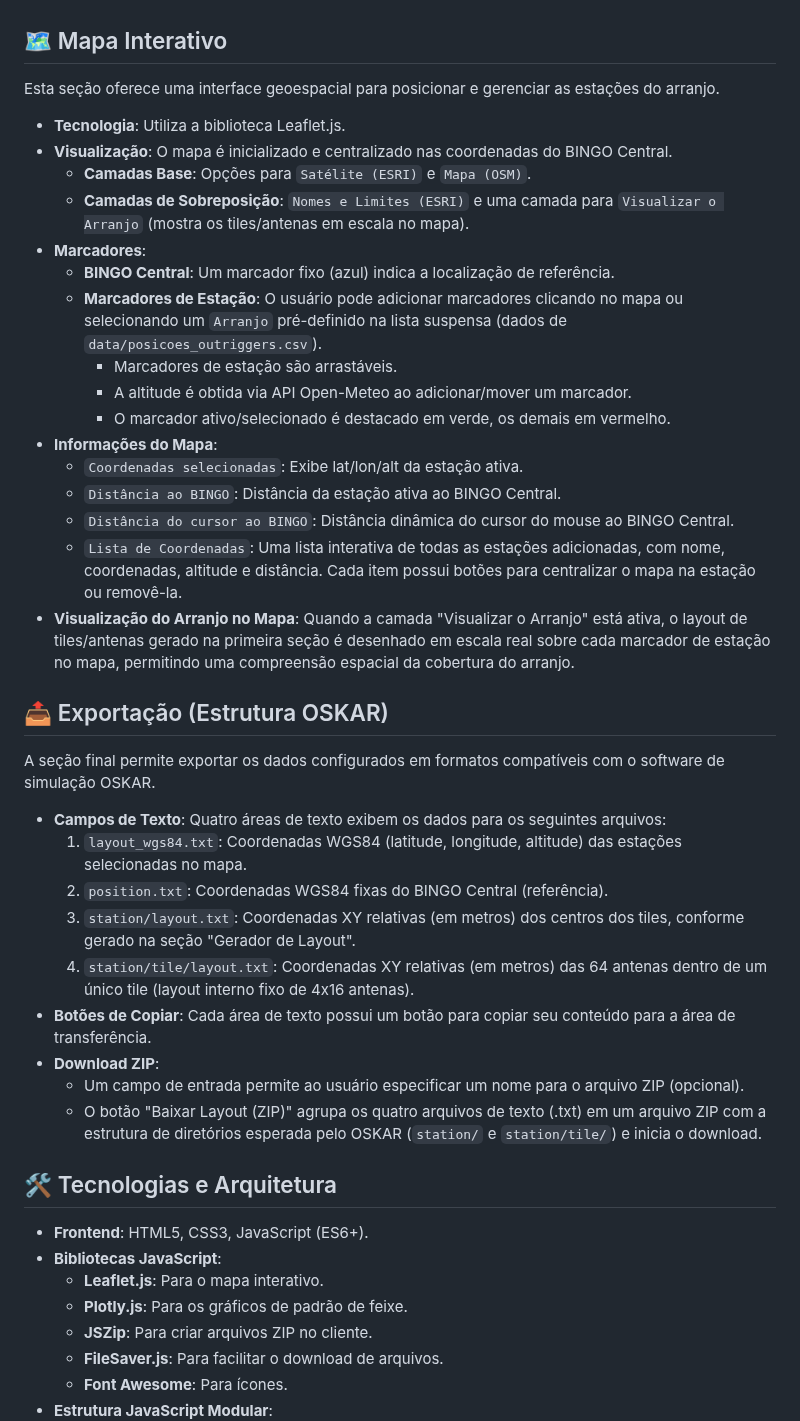
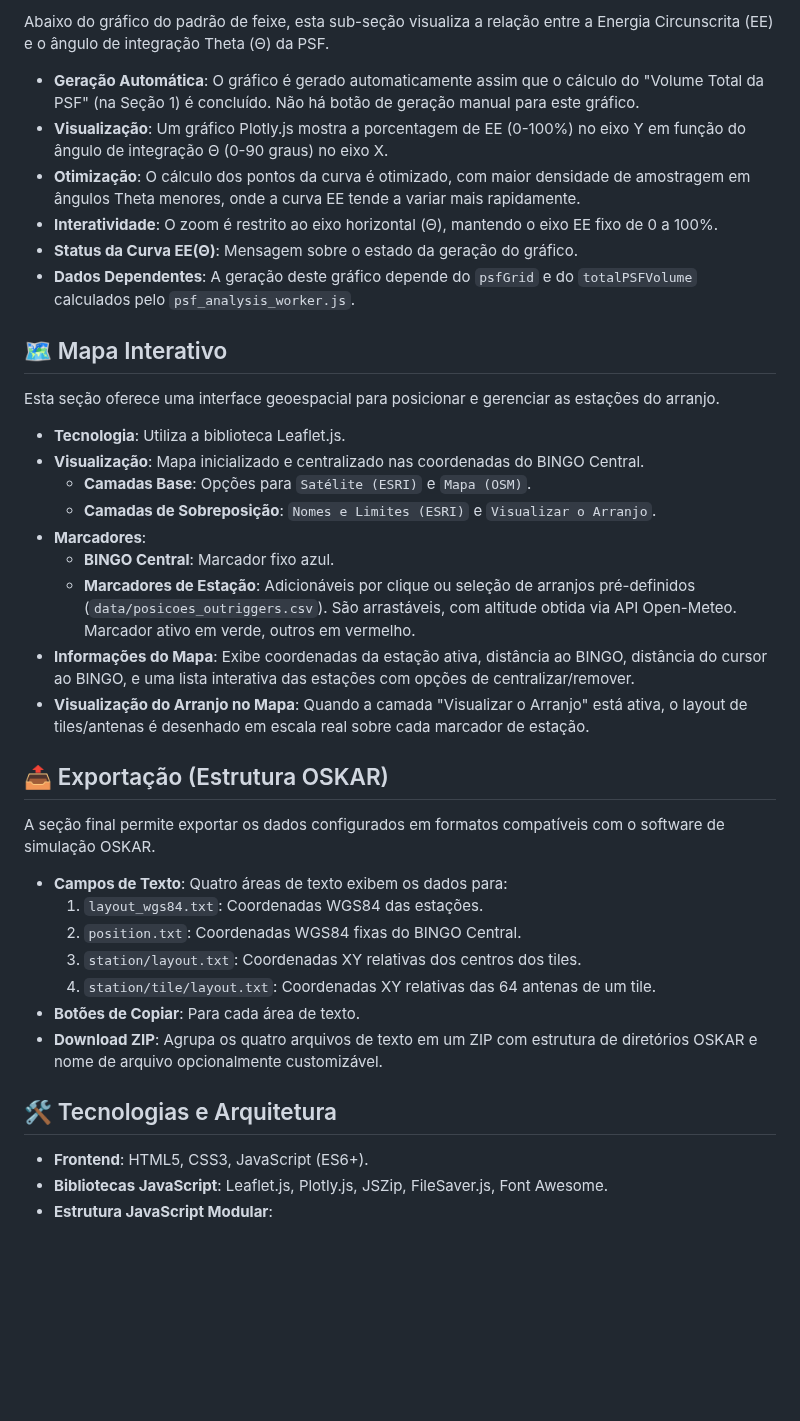
Before and after one commit to Geovannisz/LayoutGeneratorBINGO, a Markdown page: README.md, the part around one of its changes. GitHub-like rendering; blank space fills up the shorter version.

```diff
--- a/README.md
+++ b/README.md
@@ -82,46 +85,40 @@ Localizada ao lado do gerador de layouts, esta seção foca na simulação e vis
+Abaixo do gráfico do padrão de feixe, esta sub-seção visualiza a relação entre a Energia Circunscrita (EE) e o ângulo de integração Theta (Θ) da PSF.
+
+*   **Geração Automática**: O gráfico é gerado automaticamente assim que o cálculo do "Volume Total da PSF" (na Seção 1) é concluído. Não há botão de geração manual para este gráfico.
+*   **Visualização**: Um gráfico Plotly.js mostra a porcentagem de EE (0-100%) no eixo Y em função do ângulo de integração Θ (0-90 graus) no eixo X.
+*   **Otimização**: O cálculo dos pontos da curva é otimizado, com maior densidade de amostragem em ângulos Theta menores, onde a curva EE tende a variar mais rapidamente.
+*   **Interatividade**: O zoom é restrito ao eixo horizontal (Θ), mantendo o eixo EE fixo de 0 a 100%.
+*   **Status da Curva EE(Θ)**: Mensagem sobre o estado da geração do gráfico.
+*   **Dados Dependentes**: A geração deste gráfico depende do `psfGrid` e do `totalPSFVolume` calculados pelo `psf_analysis_worker.js`.
 
 ## 🗺️ Mapa Interativo
 
 Esta seção oferece uma interface geoespacial para posicionar e gerenciar as estações do arranjo.
 
 *   **Tecnologia**: Utiliza a biblioteca Leaflet.js.
-*   **Visualização**: O mapa é inicializado e centralizado nas coordenadas do BINGO Central.
+*   **Visualização**: Mapa inicializado e centralizado nas coordenadas do BINGO Central.
     *   **Camadas Base**: Opções para `Satélite (ESRI)` e `Mapa (OSM)`.
-    *   **Camadas de Sobreposição**: `Nomes e Limites (ESRI)` e uma camada para `Visualizar o Arranjo` (mostra os tiles/antenas em escala no mapa).
+    *   **Camadas de Sobreposição**: `Nomes e Limites (ESRI)` e `Visualizar o Arranjo`.
 *   **Marcadores**:
-    *   **BINGO Central**: Um marcador fixo (azul) indica a localização de referência.
-    *   **Marcadores de Estação**: O usuário pode adicionar marcadores clicando no mapa ou selecionando um `Arranjo` pré-definido na lista suspensa (dados de `data/posicoes_outriggers.csv`).
-        *   Marcadores de estação são arrastáveis.
-        *   A altitude é obtida via API Open-Meteo ao adicionar/mover um marcador.
-        *   O marcador ativo/selecionado é destacado em verde, os demais em vermelho.
-*   **Informações do Mapa**:
-    *   `Coordenadas selecionadas`: Exibe lat/lon/alt da estação ativa.
-    *   `Distância ao BINGO`: Distância da estação ativa ao BINGO Central.
-    *   `Distância do cursor ao BINGO`: Distância dinâmica do cursor do mouse ao BINGO Central.
-    *   `Lista de Coordenadas`: Uma lista interativa de todas as estações adicionadas, com nome, coordenadas, altitude e distância. Cada item possui botões para centralizar o mapa na estação ou removê-la.
-*   **Visualização do Arranjo no Mapa**: Quando a camada "Visualizar o Arranjo" está ativa, o layout de tiles/antenas gerado na primeira seção é desenhado em escala real sobre cada marcador de estação no mapa, permitindo uma compreensão espacial da cobertura do arranjo.
+    *   **BINGO Central**: Marcador fixo azul.
+    *   **Marcadores de Estação**: Adicionáveis por clique ou seleção de arranjos pré-definidos (`data/posicoes_outriggers.csv`). São arrastáveis, com altitude obtida via API Open-Meteo. Marcador ativo em verde, outros em vermelho.
+*   **Informações do Mapa**: Exibe coordenadas da estação ativa, distância ao BINGO, distância do cursor ao BINGO, e uma lista interativa das estações com opções de centralizar/remover.
+*   **Visualização do Arranjo no Mapa**: Quando a camada "Visualizar o Arranjo" está ativa, o layout de tiles/antenas é desenhado em escala real sobre cada marcador de estação.
 
 ## 📤 Exportação (Estrutura OSKAR)
 
 A seção final permite exportar os dados configurados em formatos compatíveis com o software de simulação OSKAR.
 
-*   **Campos de Texto**: Quatro áreas de texto exibem os dados para os seguintes arquivos:
-    1.  `layout_wgs84.txt`: Coordenadas WGS84 (latitude, longitude, altitude) das estações selecionadas no mapa.
-    2.  `position.txt`: Coordenadas WGS84 fixas do BINGO Central (referência).
-    3.  `station/layout.txt`: Coordenadas XY relativas (em metros) dos centros dos tiles, conforme gerado na seção "Gerador de Layout".
-    4.  `station/tile/layout.txt`: Coordenadas XY relativas (em metros) das 64 antenas dentro de um único tile (layout interno fixo de 4x16 antenas).
-*   **Botões de Copiar**: Cada área de texto possui um botão para copiar seu conteúdo para a área de transferência.
-*   **Download ZIP**:
-    *   Um campo de entrada permite ao usuário especificar um nome para o arquivo ZIP (opcional).
-    *   O botão "Baixar Layout (ZIP)" agrupa os quatro arquivos de texto (.txt) em um arquivo ZIP com a estrutura de diretórios esperada pelo OSKAR (`station/` e `station/tile/`) e inicia o download.
+*   **Campos de Texto**: Quatro áreas de texto exibem os dados para:
+    1.  `layout_wgs84.txt`: Coordenadas WGS84 das estações.
+    2.  `position.txt`: Coordenadas WGS84 fixas do BINGO Central.
+    3.  `station/layout.txt`: Coordenadas XY relativas dos centros dos tiles.
+    4.  `station/tile/layout.txt`: Coordenadas XY relativas das 64 antenas de um tile.
+*   **Botões de Copiar**: Para cada área de texto.
+*   **Download ZIP**: Agrupa os quatro arquivos de texto em um ZIP com estrutura de diretórios OSKAR e nome de arquivo opcionalmente customizável.
 
 ## 🛠️ Tecnologias e Arquitetura
 
 *   **Frontend**: HTML5, CSS3, JavaScript (ES6+).
-*   **Bibliotecas JavaScript**:
-    *   **Leaflet.js**: Para o mapa interativo.
-    *   **Plotly.js**: Para os gráficos de padrão de feixe.
-    *   **JSZip**: Para criar arquivos ZIP no cliente.
-    *   **FileSaver.js**: Para facilitar o download de arquivos.
-    *   **Font Awesome**: Para ícones.
+*   **Bibliotecas JavaScript**: Leaflet.js, Plotly.js, JSZip, FileSaver.js, Font Awesome.
 *   **Estrutura JavaScript Modular**:
```
Also changed, not shown: other parts of README.md (+54 -51 lines), todo.md (+38 -6 lines).
